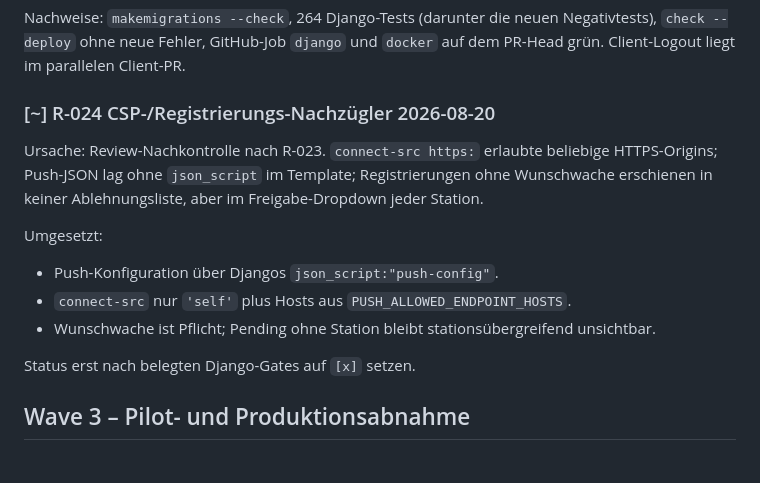
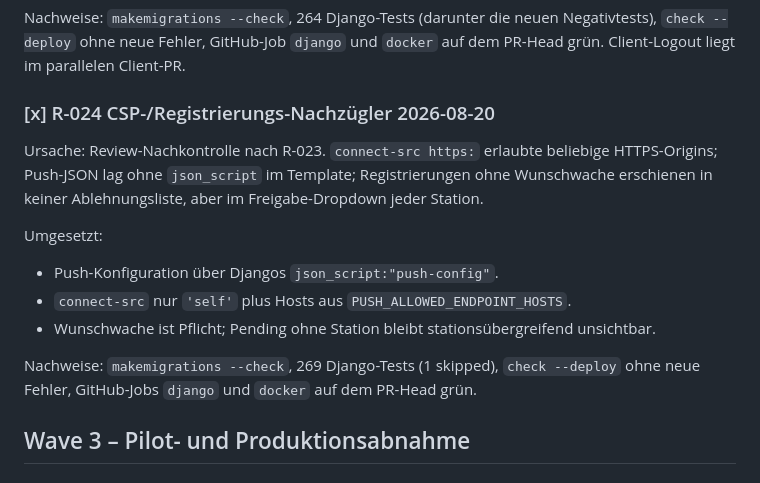
Before and after one commit to darkspike1988/Rettungswache-Wachbuch, a Markdown page: docs/REMEDIATION-ROADMAP-2026-08.md, the part around the change. Rendered like a GitHub page.

Commit message:
docs: R-024 nach Django-/Docker-Gates auf [x] setzen
Co-authored-by: impedire <impedire@gmail.com>

```diff
--- a/docs/REMEDIATION-ROADMAP-2026-08.md
+++ b/docs/REMEDIATION-ROADMAP-2026-08.md
@@ -187,7 +187,7 @@ Nachweise: `makemigrations --check`, 264 Django-Tests (darunter die neuen
 Negativtests), `check --deploy` ohne neue Fehler, GitHub-Job `django` und
 `docker` auf dem PR-Head grün. Client-Logout liegt im parallelen Client-PR.
 
-### [~] R-024 CSP-/Registrierungs-Nachzügler 2026-08-20
+### [x] R-024 CSP-/Registrierungs-Nachzügler 2026-08-20
 
 Ursache: Review-Nachkontrolle nach R-023. `connect-src https:` erlaubte beliebige
 HTTPS-Origins; Push-JSON lag ohne `json_script` im Template; Registrierungen
@@ -200,7 +200,9 @@ Umgesetzt:
 - `connect-src` nur `'self'` plus Hosts aus `PUSH_ALLOWED_ENDPOINT_HOSTS`.
 - Wunschwache ist Pflicht; Pending ohne Station bleibt stationsübergreifend unsichtbar.
 
-Status erst nach belegten Django-Gates auf `[x]` setzen.
+Nachweise: `makemigrations --check`, 269 Django-Tests (1 skipped),
+`check --deploy` ohne neue Fehler, GitHub-Jobs `django` und `docker` auf dem
+PR-Head grün.
 
 ## Wave 3 – Pilot- und Produktionsabnahme
 
```
